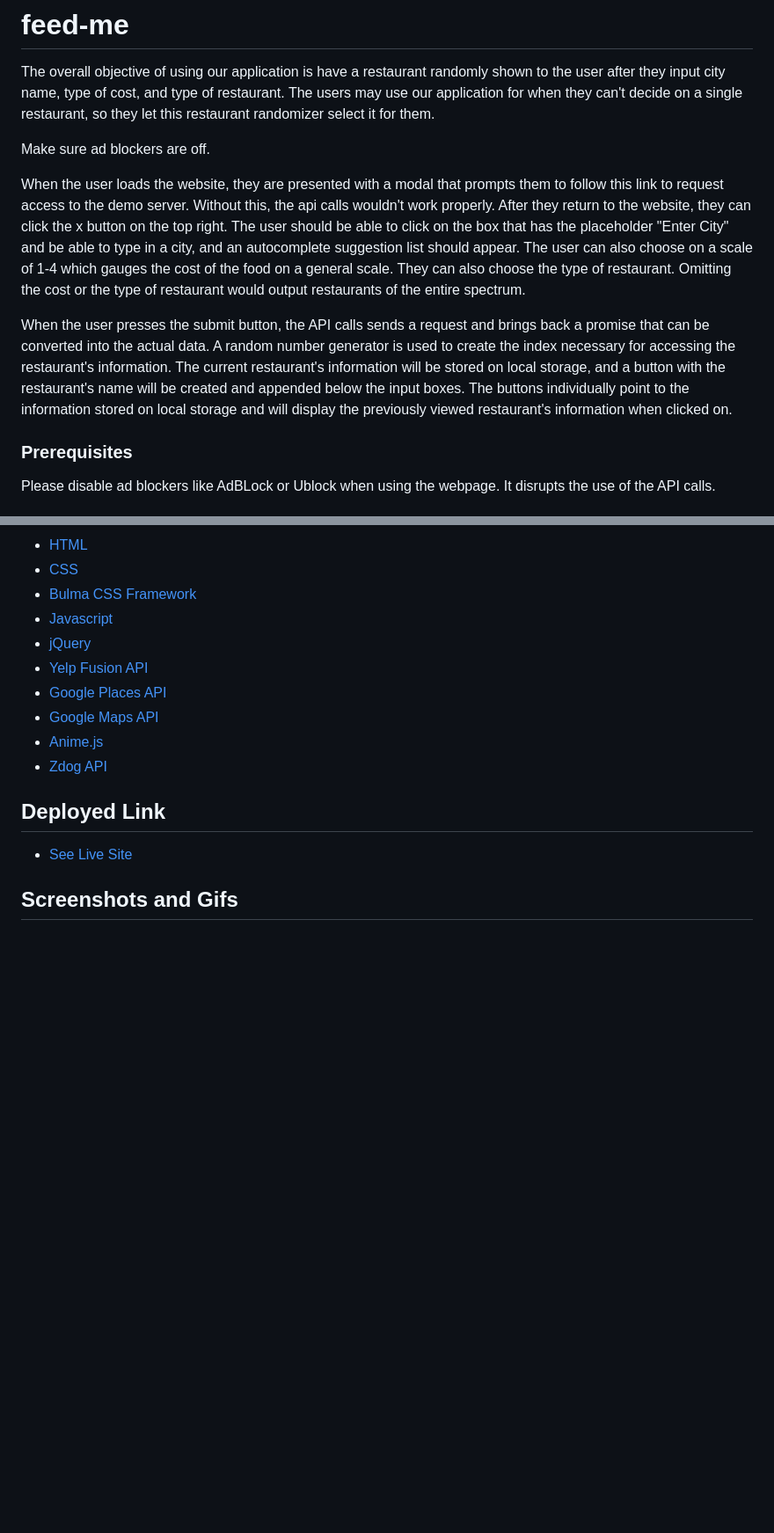
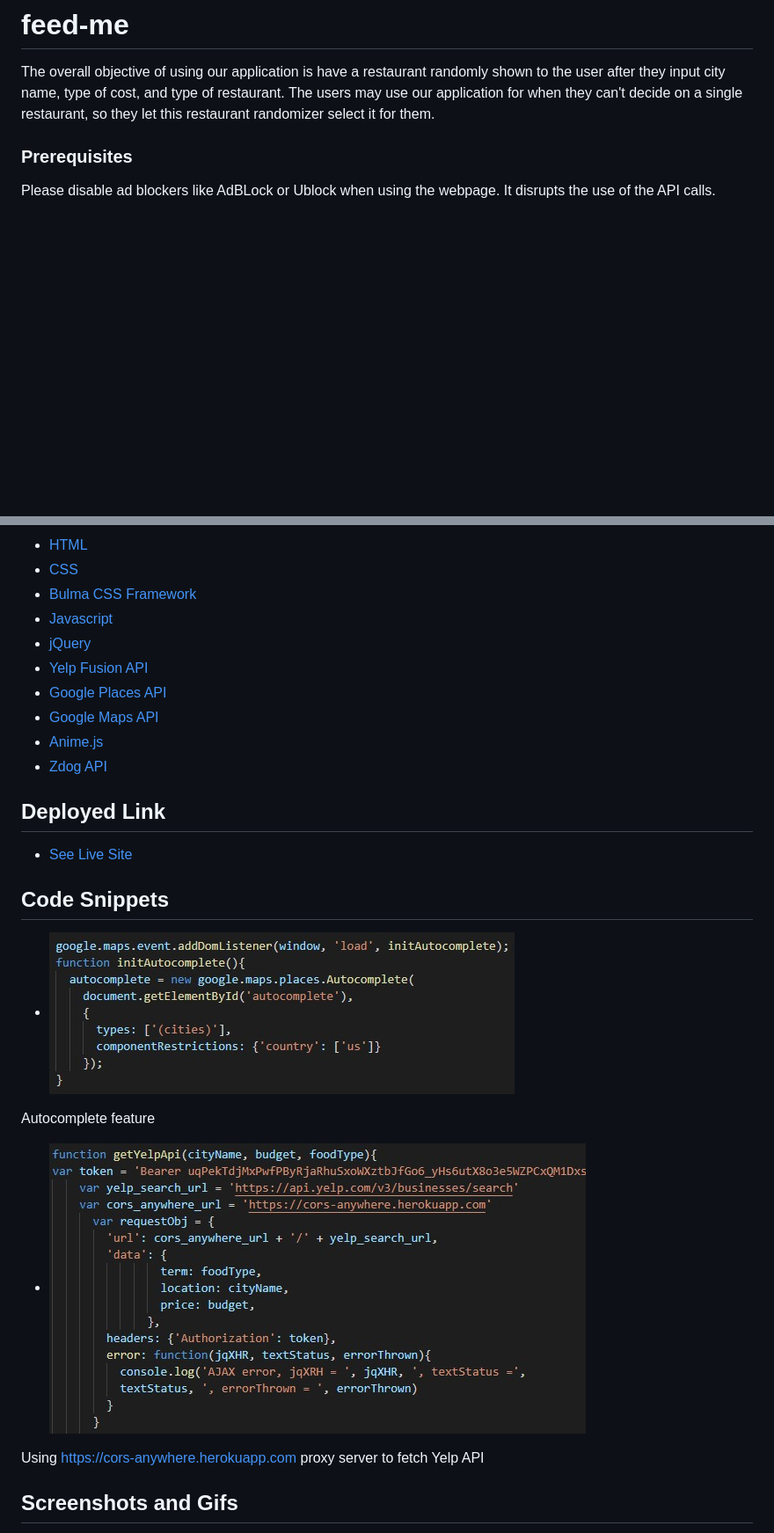
Before and after one commit to PentaZoned/feed-me, a Markdown page: README.md, 2 parts joined by grey strips. Shown: that part at 88% size. Drawn GitHub-style; pictures changed too: assets/images/codeSnippet1.jpg (added), assets/images/codeSnippet2.jpg (added); blank space fills up the shorter version.

Commit message:
updated README.md with code snippets and gifs of mobile responsiveness, also updated the intro

```diff
--- a/README.md
+++ b/README.md
@@ -1,12 +1,6 @@
 # feed-me
 
 The overall objective of using our application is have a restaurant randomly shown to the user after they input city name, type of cost, and type of restaurant. The users may use our application for when they can't decide on a single restaurant, so they let this restaurant randomizer select it for them.
-
-Make sure ad blockers are off.
-
-When the user loads the website, they are presented with a modal that prompts them to follow this link to request access to the demo server. Without this, the api calls wouldn't work properly. After they return to the website, they can click the x button on the top right. The user should be able to click on the box that has the placeholder "Enter City" and be able to type in a city, and an autocomplete suggestion list should appear. The user can also choose on a scale of 1-4 which gauges the cost of the food on a general scale. They can also choose the type of restaurant. Omitting the cost or the type of restaurant would output restaurants of the entire spectrum.
-
-When the user presses the submit button, the API calls sends a request and brings back a promise that can be converted into the actual data. A random number generator is used to create the index necessary for accessing the restaurant's information. The current restaurant's information will be stored on local storage, and a button with the restaurant's name will be created and appended below the input boxes. The buttons individually point to the information stored on local storage and will display the previously viewed restaurant's information when clicked on.
 
 ### Prerequisites
 
@@ -29,5 +23,15 @@ Please disable ad blockers like AdBLock or Ublock when using the webpage. It dis
 
 * [See Live Site](https://pentazoned.github.io/feed-me/)
 
+## Code Snippets
+
+* ![Code Snippet 1](https://github.com/PentaZoned/feed-me/blob/main/assets/images/codeSnippet1.jpg)
+
+Autocomplete feature
+
+* ![Code Snippet 2](https://github.com/PentaZoned/feed-me/blob/main/assets/images/codeSnippet2.jpg)
+
+Using https://cors-anywhere.herokuapp.com proxy server to fetch Yelp API
+
 ## Screenshots and Gifs
 
```
Also changed, not shown: other parts of README.md (+8 -2 lines), 1 other file.
